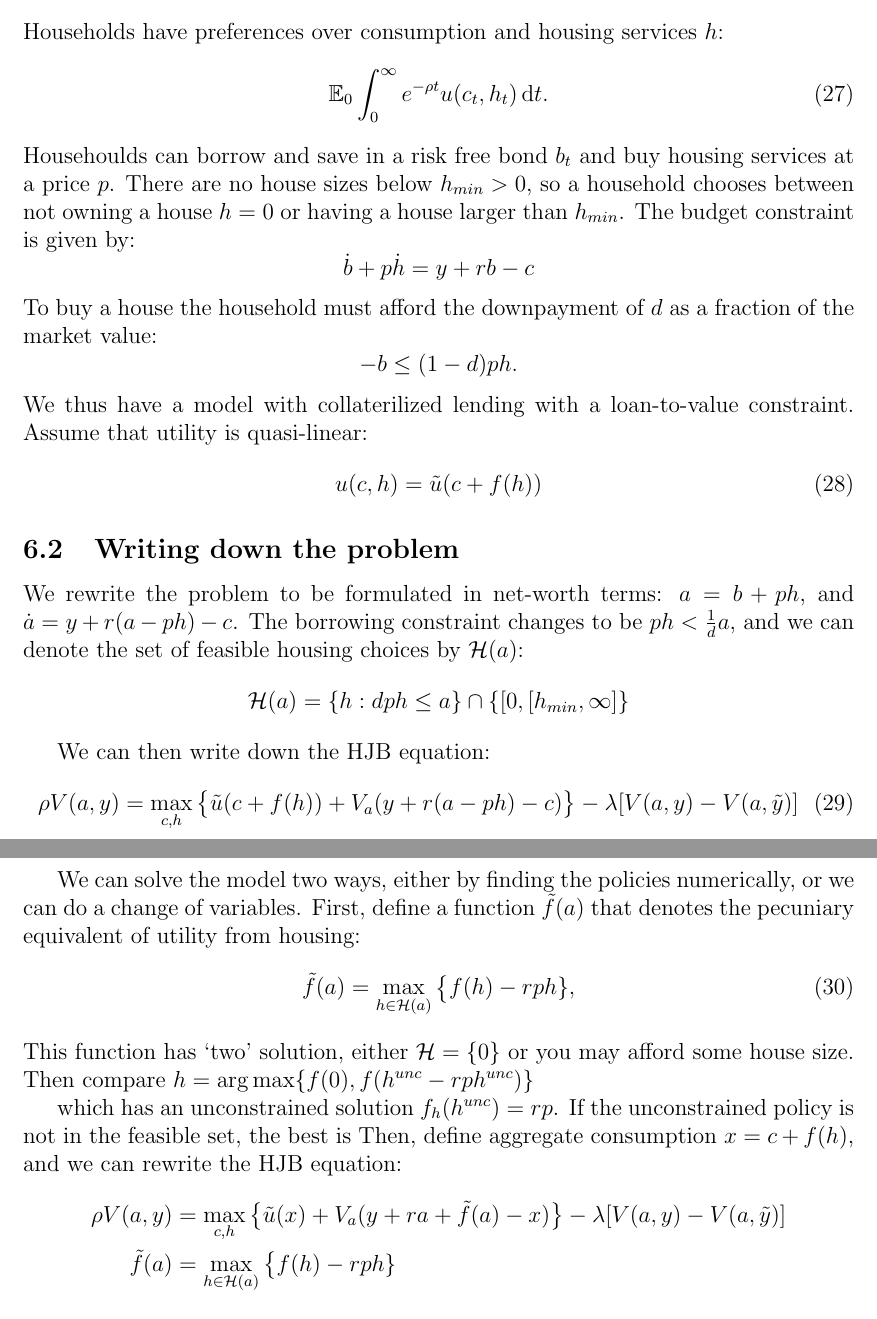
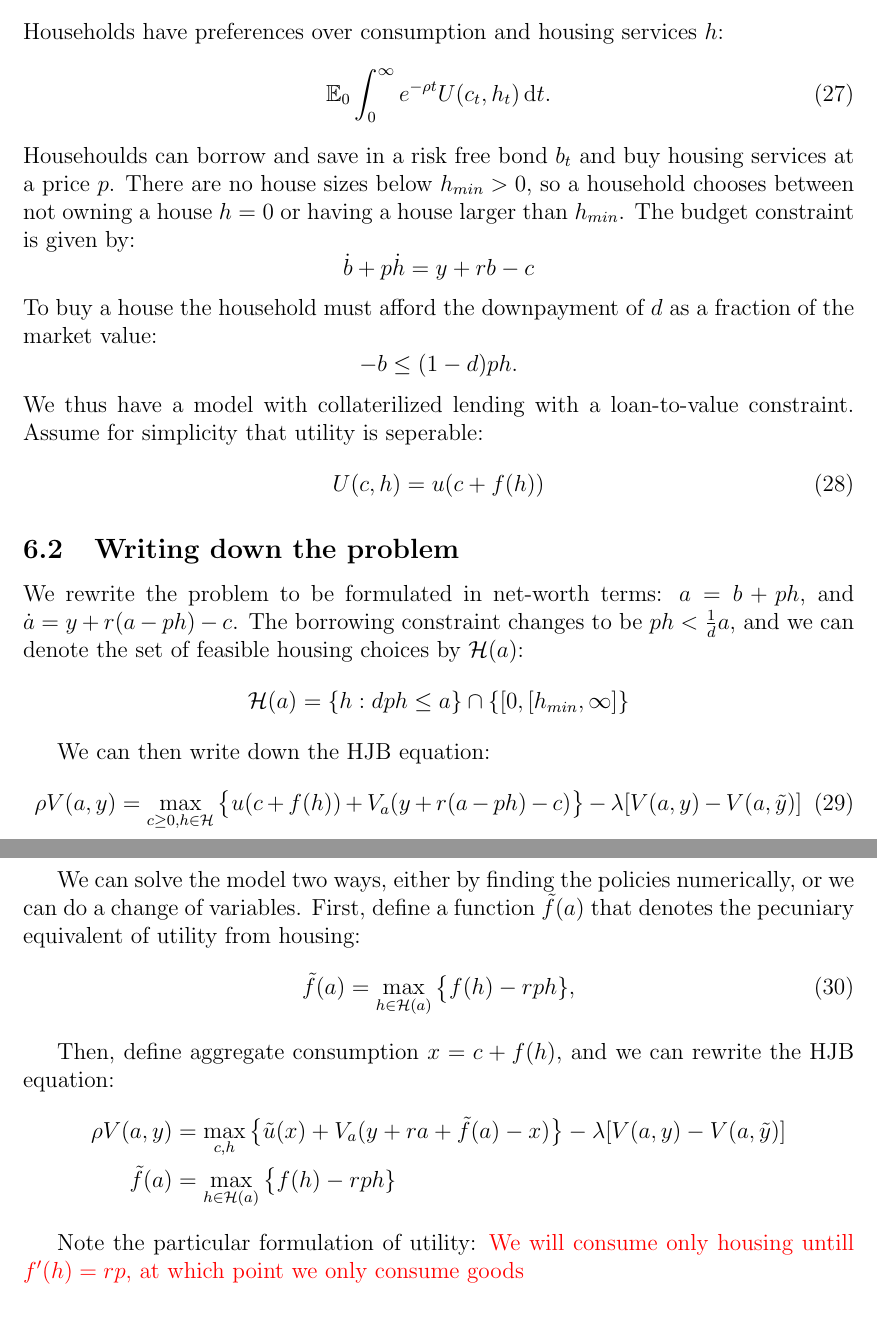
Before and after one commit to eirikbrandsaas/ContTimeHetAgentExample, a LaTeX document (ContTimeHetAgentNotes.tex): two parts of pages 7 and 8 of 8, joined at a grey line, cut so that both start at the same text. Compiled offline with pdfLaTeX.

Commit message:
Updaded housing code, now generally works

```diff
--- a/ContTimeHetAgentNotes.tex
+++ b/ContTimeHetAgentNotes.tex
@@ -229,7 +229,7 @@ It is often said that one looses many of the benefits from continuous time when
 \subsection{Primitives}
 Households have preferences over consumption and housing services $h$:
 \begin{equation}
-\E_0 \int_0^\infty e^{-\rho t} u(c_t,h_t)\diff t.
+\E_0 \int_0^\infty e^{-\rho t} U(c_t,h_t)\diff t.
 \end{equation}
 Househoulds can borrow and save in a risk free bond $b_t$ and buy housing services at a price $p$. There are no house sizes below $h_{min}>0$, so a household chooses between not owning a house $h=0$ or having a house larger than $h_{min}$. The budget constraint is given by:
 \begin{equation*}
@@ -239,9 +239,9 @@ To buy a house the household must afford the downpayment of $d$ as a fraction of
 \begin{equation*}
 -b \le (1-d)ph.
 \end{equation*}
-We thus have a model with collaterilized lending with a loan-to-value constraint. Assume that utility is quasi-linear:
+We thus have a model with collaterilized lending with a loan-to-value constraint. Assume for simplicity that utility is seperable:
 \begin{equation}
-u(c,h)=\tilde u(c + f(h))
+U(c,h)=u(c + f(h))
 \end{equation}
 
 \subsection{Writing down the problem}
@@ -252,20 +252,21 @@ We rewrite the problem to be formulated in net-worth terms: $ a=b+ph $, and $\do
 
 We can then write down the HJB equation:
 \begin{equation}
-\rho V(a,y) = \max_{c,h} \big \{ \tilde u (c + f(h)) + V_a (y + r(a-ph) - c)\big \} - \lambda [V(a,y) - V(a,\tilde y)]
+\rho V(a,y) = \max_{c\ge 0 ,h\in \mathcal{H}} \big \{ u (c + f(h)) + V_a (y + r(a-ph) - c)\big \} - \lambda [V(a,y) - V(a,\tilde y)]
 \end{equation}
 
 We can solve the model two ways, either by finding the policies numerically, or we can do a change of variables. First, define a function $\tilde f(a)$ that denotes the pecuniary equivalent of utility from housing:
 \begin{equation}
 \tilde f (a) = \max_{h\in \mathcal{H}(a)} \big \{ f(h) - rph \},
 \end{equation}
-This function has `two' solution, either $\mathcal{H}=\{0\}$ or you may afford some house size. Then compare $h=\argmax\{f(0), f(h^{unc} - rph^{unc})\}$
 
-which has an unconstrained solution $f_h(h^{unc})=rp$. If the unconstrained policy is not in the feasible set, the best is Then, define aggregate consumption $x=c+f(h)$, and we can rewrite the HJB equation:
+Then, define aggregate consumption $x=c+f(h)$, and we can rewrite the HJB equation:
 \begin{align*}
 \rho V(a,y) &= \max_{c,h} \big \{ \tilde u (x) + V_a (y + ra + \tilde f(a) - x)  \big \} - \lambda [V(a,y) - V(a,\tilde y)] \\
 \tilde f (a) &= \max_{h\in \mathcal{H}(a)} \big \{ f(h) - rph \}
 \end{align*}
 
+Note the particular formulation of utility: {\color{red} We will consume only housing untill $f'(h)=rp$, at which point we only consume goods}
+
 
 \end{document}
```
Also changed, not shown: 1 other file.
